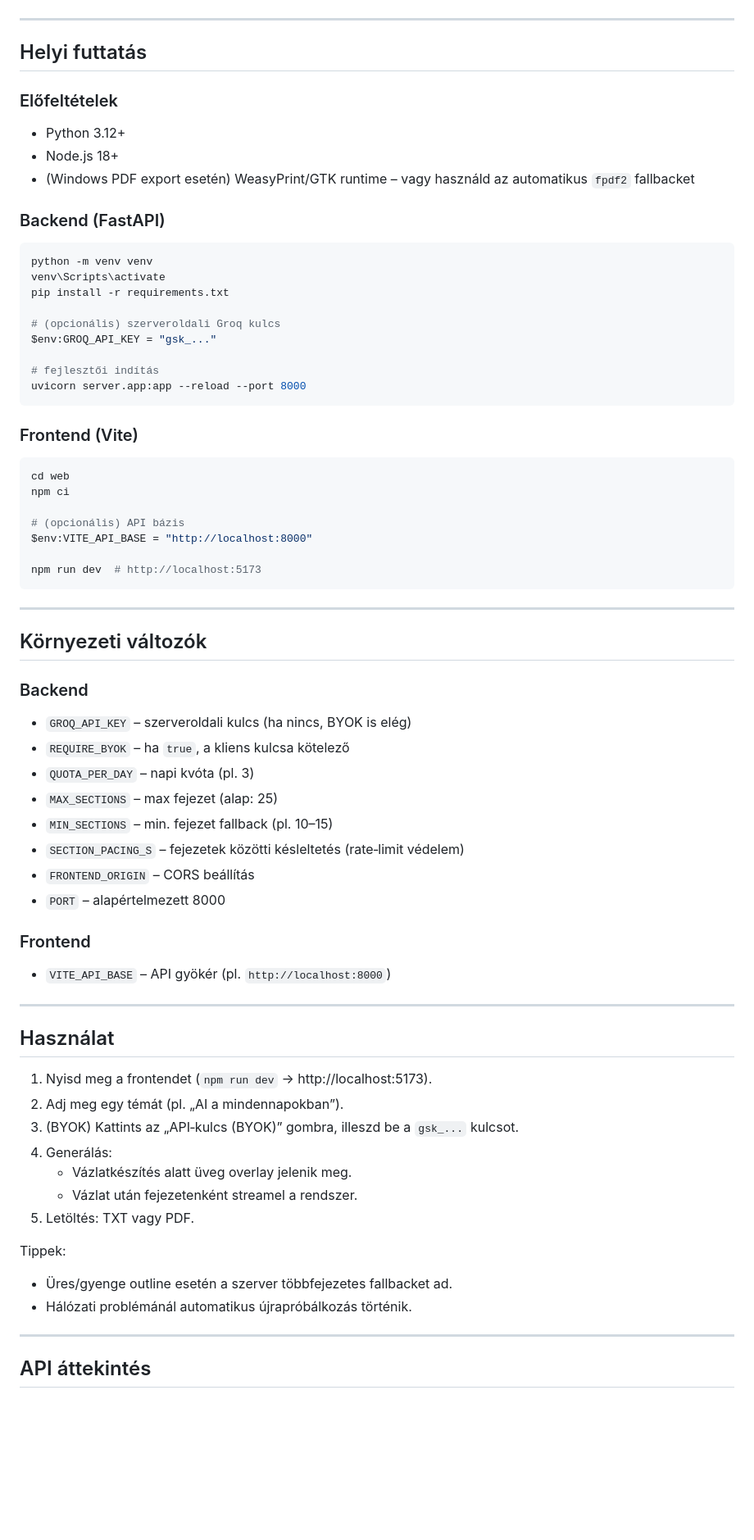
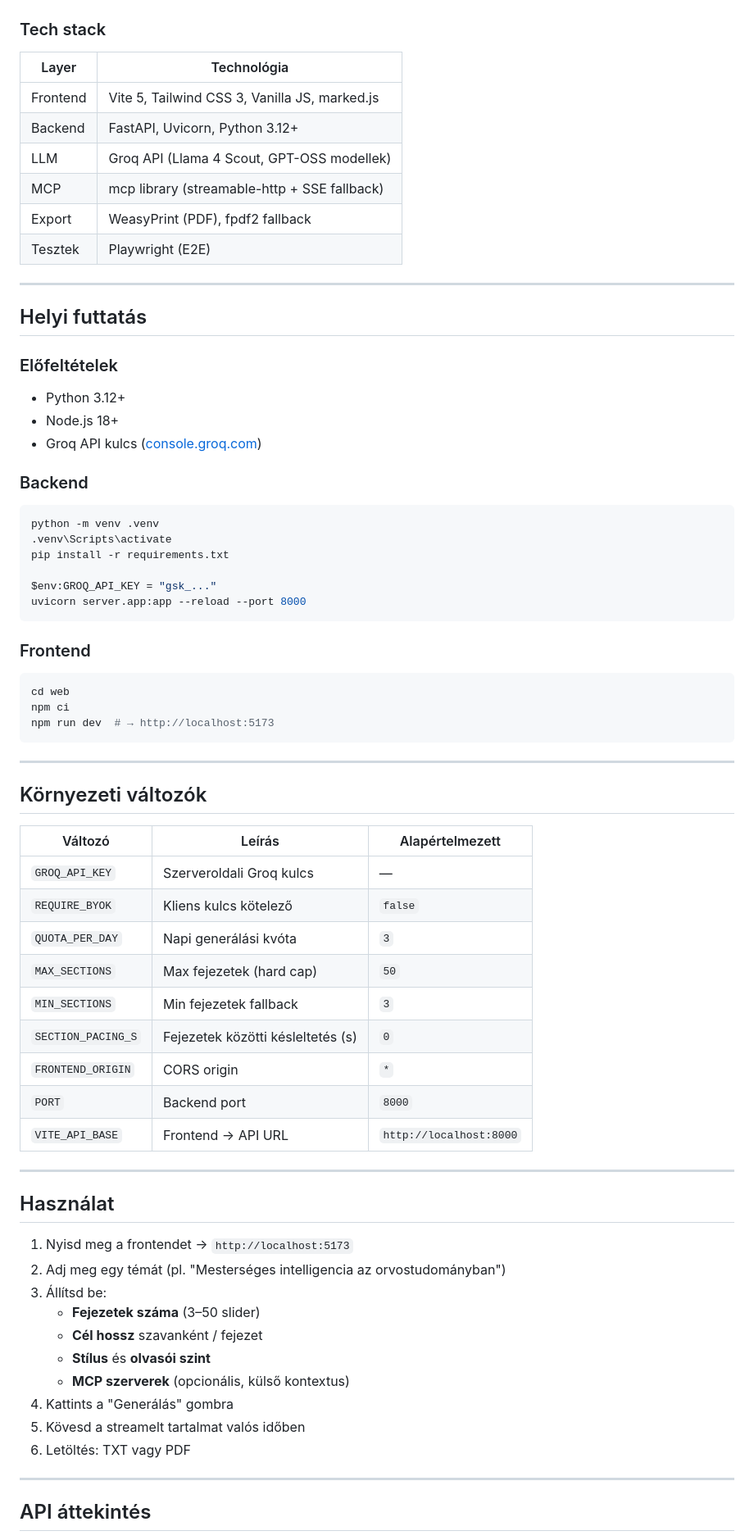
Before and after one commit to Joemolnos/HunBook_v0.6, a Markdown page: README.md, the part around one of its changes. Shown at 82% size. Drawn GitHub-style; blank space fills up the shorter version.

Commit message:
docs: upgrade README for v0.7.0 — architecture diagrams, MCP docs, full API reference
Co-authored-by: Cursor <cursoragent@cursor.com>

````diff
--- a/README.md
+++ b/README.md
@@ -81,4 +125,15 @@ flowchart LR
 ```
+
+### Tech stack
+
+| Layer | Technológia |
+|---|---|
+| Frontend | Vite 5, Tailwind CSS 3, Vanilla JS, marked.js |
+| Backend | FastAPI, Uvicorn, Python 3.12+ |
+| LLM | Groq API (Llama 4 Scout, GPT-OSS modellek) |
+| MCP | mcp library (streamable-http + SSE fallback) |
+| Export | WeasyPrint (PDF), fpdf2 fallback |
+| Tesztek | Playwright (E2E) |
 
 ---
 
@@ -88,68 +143,57 @@ flowchart LR
 
 - Python 3.12+
 - Node.js 18+
-- (Windows PDF export esetén) WeasyPrint/GTK runtime – vagy használd az automatikus `fpdf2` fallbacket
+- Groq API kulcs ([console.groq.com](https://console.groq.com))
 
-### Backend (FastAPI)
+### Backend
 
 ```powershell
-python -m venv venv
-venv\Scripts\activate
+python -m venv .venv
+.venv\Scripts\activate
 pip install -r requirements.txt
 
-# (opcionális) szerveroldali Groq kulcs
 $env:GROQ_API_KEY = "gsk_..."
-
-# fejlesztői indítás
 uvicorn server.app:app --reload --port 8000
 ```
 
-### Frontend (Vite)
+### Frontend
 
 ```powershell
 cd web
 npm ci
-
-# (opcionális) API bázis
-$env:VITE_API_BASE = "http://localhost:8000"
-
-npm run dev  # http://localhost:5173
+npm run dev  # → http://localhost:5173
 ```
 
 ---
 
 ## Környezeti változók
 
-### Backend
-
-- `GROQ_API_KEY` – szerveroldali kulcs (ha nincs, BYOK is elég)
-- `REQUIRE_BYOK` – ha `true`, a kliens kulcsa kötelező
-- `QUOTA_PER_DAY` – napi kvóta (pl. 3)
-- `MAX_SECTIONS` – max fejezet (alap: 25)
-- `MIN_SECTIONS` – min. fejezet fallback (pl. 10–15)
-- `SECTION_PACING_S` – fejezetek közötti késleltetés (rate‑limit védelem)
-- `FRONTEND_ORIGIN` – CORS beállítás
-- `PORT` – alapértelmezett 8000
-
-### Frontend
-
-- `VITE_API_BASE` – API gyökér (pl. `http://localhost:8000`)
+| Változó | Leírás | Alapértelmezett |
+|---|---|---|
+| `GROQ_API_KEY` | Szerveroldali Groq kulcs | — |
+| `REQUIRE_BYOK` | Kliens kulcs kötelező | `false` |
+| `QUOTA_PER_DAY` | Napi generálási kvóta | `3` |
+| `MAX_SECTIONS` | Max fejezetek (hard cap) | `50` |
+| `MIN_SECTIONS` | Min fejezetek fallback | `3` |
+| `SECTION_PACING_S` | Fejezetek közötti késleltetés (s) | `0` |
+| `FRONTEND_ORIGIN` | CORS origin | `*` |
+| `PORT` | Backend port | `8000` |
+| `VITE_API_BASE` | Frontend → API URL | `http://localhost:8000` |
 
 ---
 
 ## Használat
 
-1. Nyisd meg a frontendet (`npm run dev` → http://localhost:5173).
-2. Adj meg egy témát (pl. „AI a mindennapokban”).
-3. (BYOK) Kattints az „API‑kulcs (BYOK)” gombra, illeszd be a `gsk_...` kulcsot.
-4. Generálás:
-   - Vázlatkészítés alatt üveg overlay jelenik meg.
-   - Vázlat után fejezetenként streamel a rendszer.
-5. Letöltés: TXT vagy PDF.
-
-Tippek:
-- Üres/gyenge outline esetén a szerver többfejezetes fallbacket ad.
-- Hálózati problémánál automatikus újrapróbálkozás történik.
+1. Nyisd meg a frontendet → `http://localhost:5173`
+2. Adj meg egy témát (pl. "Mesterséges intelligencia az orvostudományban")
+3. Állítsd be:
+   - **Fejezetek száma** (3–50 slider)
+   - **Cél hossz** szavanként / fejezet
+   - **Stílus** és **olvasói szint**
+   - **MCP szerverek** (opcionális, külső kontextus)
+4. Kattints a "Generálás" gombra
+5. Kövesd a streamelt tartalmat valós időben
+6. Letöltés: TXT vagy PDF
 
 ---
 
````
Also changed, not shown: other parts of README.md (+147 -61 lines).
